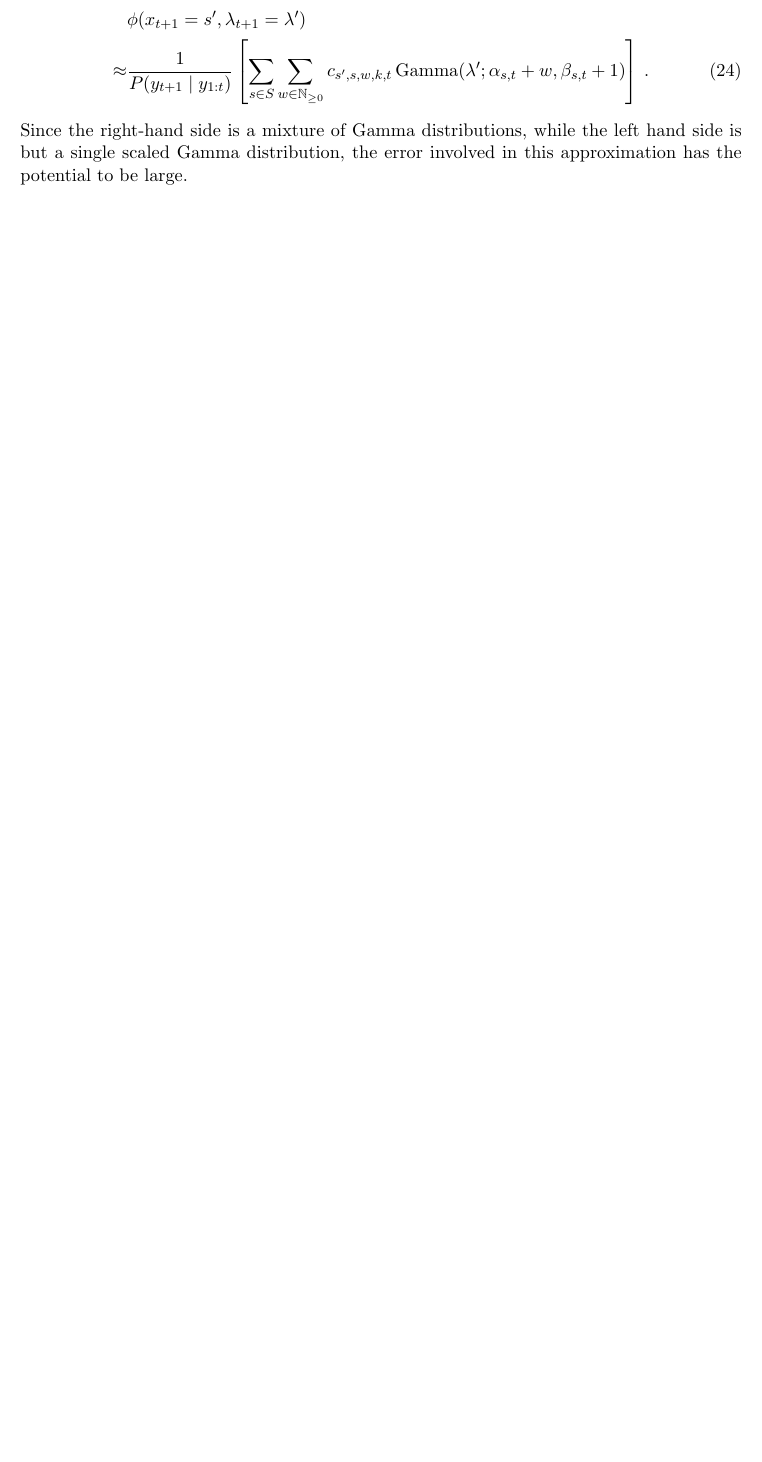
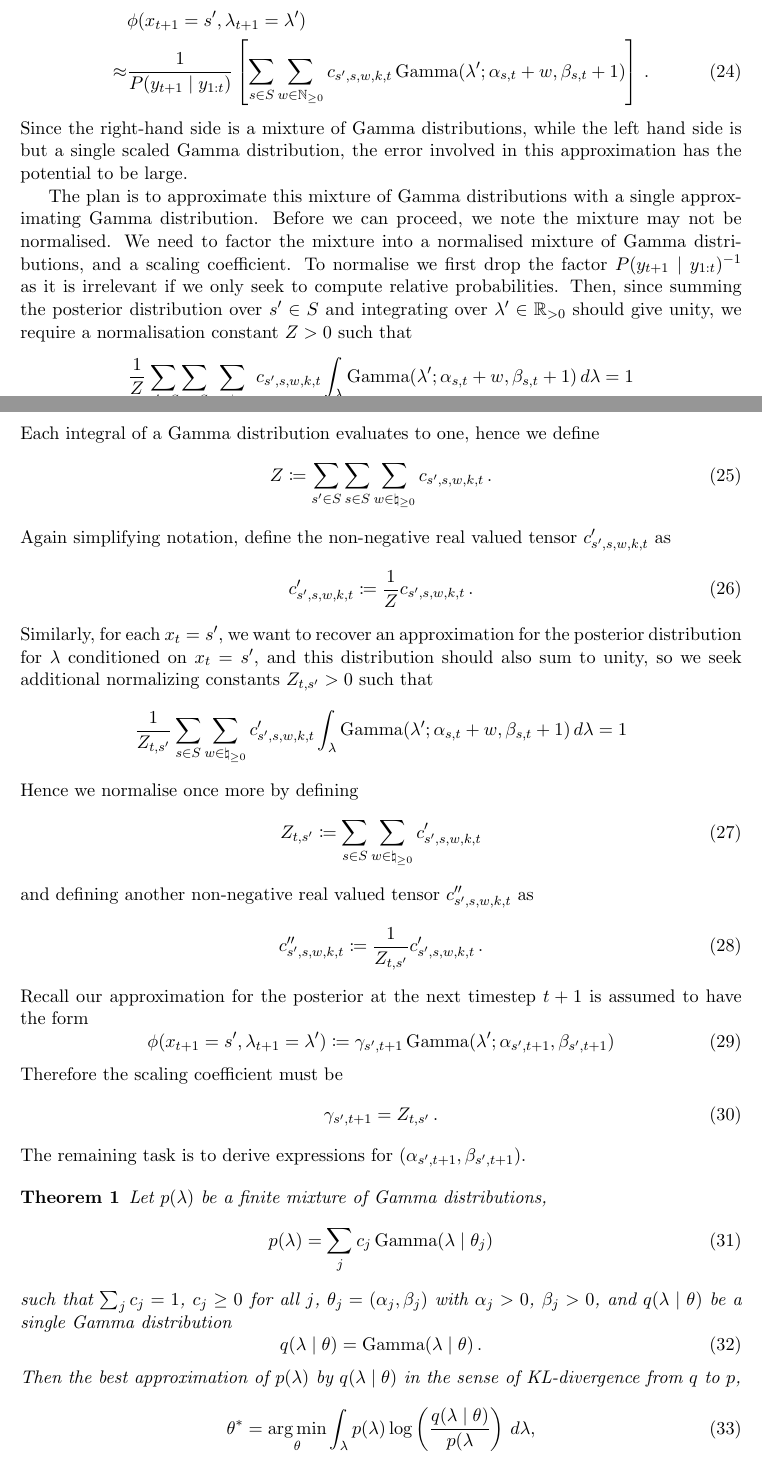
Before and after one commit to fcostin/hybrid_poisson_hmm, a LaTeX paper (doc/src/note.tex): part of page 8 of 10 before the commit and two parts of pages 8 and 9 of 11 after it, the two joined at a grey line, cut so that both start at the same text, the shorter picture padded with empty space. Compiled offline with pdfLaTeX.

Commit message:
doc - note - state theorem

```diff
--- a/doc/src/note.tex
+++ b/doc/src/note.tex
@@ -43,6 +43,8 @@
 \newcommand{\E}[0] {\mathbb{E}} %expect
 
 \newcommand{\bigO}[0] {\mathcal{O}}
+
+\newtheorem{thm}{Theorem}
 
 
 \begin{document}
@@ -374,3 +376,73 @@ c_{s^{\prime}, s, w, k, t}
 \end{align}
 Since the right-hand side is a mixture of Gamma distributions, while the left hand side is but a single scaled Gamma distribution, the error involved in this approximation has the potential to be large.
 
+The plan is to approximate this mixture of Gamma distributions with a single approximating Gamma distribution. Before we can proceed, we note the mixture may not be normalised. We need to factor the mixture into a normalised mixture of Gamma distributions, and a scaling coefficient. To normalise we first drop the factor $P(y_{t+1} \mid y_{1:t})^{-1}$ as it is irrelevant if we only seek to compute relative probabilities. Then, since summing the posterior distribution over $s^{\prime} \in S$ and integrating over $\lambda^{\prime} \in \reals_{>0}$ should give unity, we require a normalisation constant $Z > 0$ such that
+\begin{equation}
+\frac{1}{Z}
+\sum_{s^{\prime} \in S}
+\sum_{s \in S}
+\sum_{w \in \natural_{\geq 0}}
+c_{s^{\prime}, s, w, k, t}
+\int_{\lambda}
+\gammad(\lambda^{\prime} ; \alpha_{s,t} + w, \beta_{s,t} + 1)
+\,d\lambda = 1 \nonumber
+\end{equation}
+Each integral of a Gamma distribution evaluates to one, hence we define
+\begin{equation}
+Z \coloneqq
+\sum_{s^{\prime} \in S}
+\sum_{s \in S}
+\sum_{w \in \natural_{\geq 0}}
+c_{s^{\prime}, s, w, k, t} \, .
+\end{equation}
+Again simplifying notation, define the non-negative real valued tensor $c^{\prime}_{s^{\prime}, s, w, k, t}$ as
+\begin{equation}
+c^{\prime}_{s^{\prime}, s, w, k, t} \coloneqq \frac{1}{Z}
+c_{s^{\prime}, s, w, k, t} \, .
+\end{equation}
+Similarly, for each $x_t=s^{\prime}$, we want to recover an approximation for the posterior distribution for $\lambda$ conditioned on $x_{t}=s^{\prime}$, and this distribution should also sum to unity, so we seek additional normalizing constants $Z_{t,s^{\prime}} > 0$ such that
+\begin{equation}
+\frac{1}{Z_{t,s^{\prime}}}
+\sum_{s \in S}
+\sum_{w \in \natural_{\geq 0}}
+c^{\prime}_{s^{\prime}, s, w, k, t}
+\int_{\lambda}
+\gammad(\lambda^{\prime} ; \alpha_{s,t} + w, \beta_{s,t} + 1)
+\,d\lambda = 1 \nonumber
+\end{equation}
+Hence we normalise once more by defining
+\begin{equation}
+Z_{t,s^{\prime}}
+\coloneqq
+\sum_{s \in S}
+\sum_{w \in \natural_{\geq 0}}
+c^{\prime}_{s^{\prime}, s, w, k, t}
+\end{equation}
+and defining another non-negative real valued tensor $c^{\prime\prime}_{s^{\prime}, s, w, k, t}$ as
+\begin{equation}
+c^{\prime\prime}_{s^{\prime}, s, w, k, t} \coloneqq \frac{1}{Z_{t, s^{\prime}}}
+c^{\prime}_{s^{\prime}, s, w, k, t} \, .
+\end{equation}
+Recall our approximation for the posterior at the next timestep $t+1$ is assumed to have the form
+\begin{equation}
+\phi(x_{t+1}=s^{\prime}, \lambda_{t+1}=\lambda^{\prime}) \coloneqq \gamma_{s^{\prime},t+1} \gammad(\lambda^{\prime} ; \alpha_{s^{\prime},t+1}, \beta_{s^{\prime},t+1})
+\end{equation}
+Therefore the scaling coefficient must be
+\begin{equation}
+\gamma_{s^{\prime},t+1} = Z_{t,s^{\prime}} \, .
+\end{equation}
+The remaining task is to derive expressions for $(\alpha_{s^{\prime},t+1}, \beta_{s^{\prime},t+1})$.
+
+\begin{thm}
+Let $p(\lambda)$ be a finite mixture of Gamma distributions,
+\begin{equation}
+p(\lambda) = \sum_j c_j \gammad(\lambda \mid \theta_j)
+\end{equation}
+such that $\sum_j c_j = 1$, $c_j \geq 0$ for all $j$, $\theta_j = (\alpha_j, \beta_j)$ with $\alpha_j > 0$, $\beta_j > 0$, and $q(\lambda \mid \theta)$ be a single Gamma distribution
+\begin{equation}
+q(\lambda \mid \theta ) = \gammad(\lambda \mid \theta) \, .
+\end{equation}
+Then the best approximation of $p(\lambda)$ by $q(\lambda \mid \theta)$ in the sense of KL-divergence from $q$ to $p$,
+\begin{equation}
+\theta^{*} = \argmin_{\theta} \int_{\lambda} p(\lambda) \log \left( \frac{q(\lambda \mid \theta) }{ p(\lambda } \right) \, d\lambda ,
+\end{equation}
```
Also changed, not shown: doc/src/note.tex (17 more changed lines).
